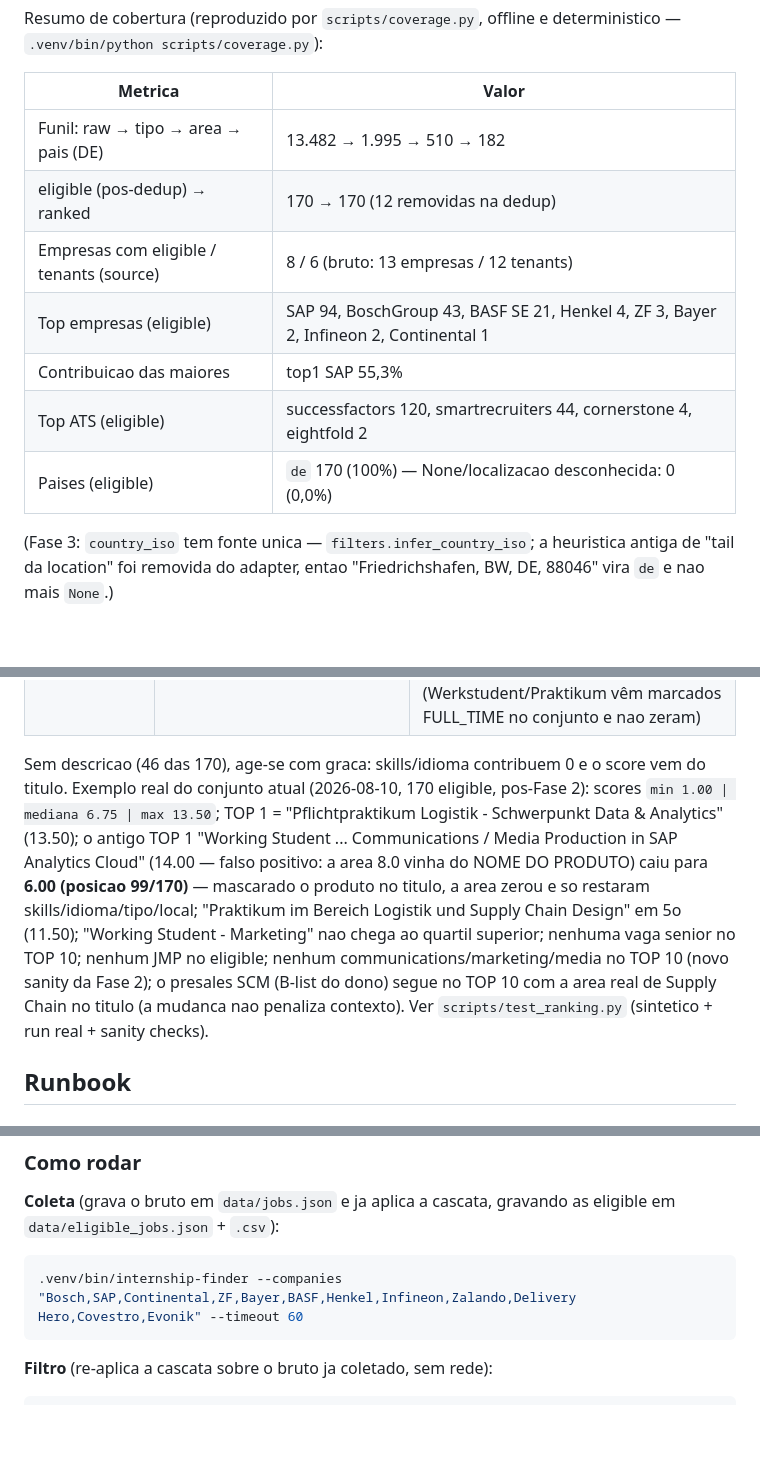
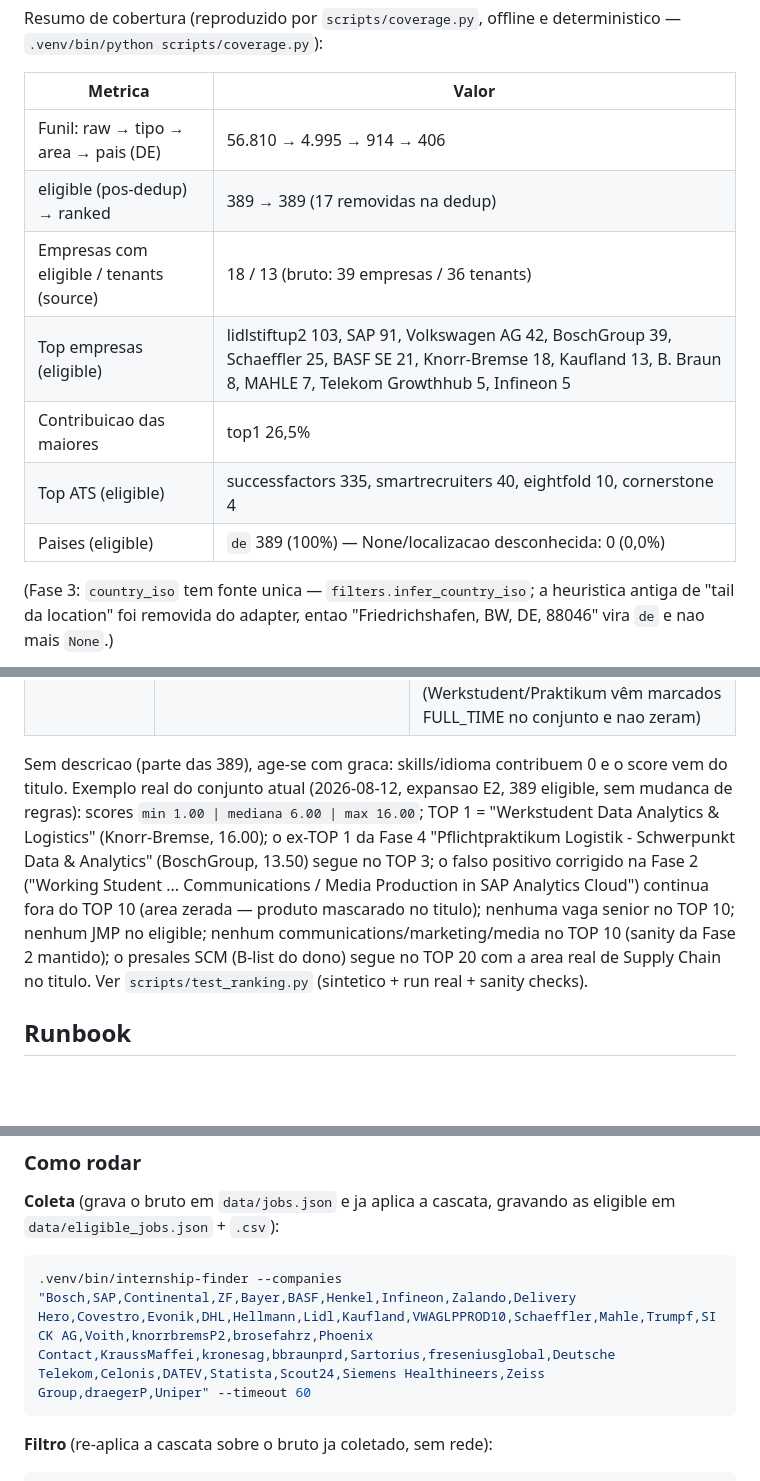
Before and after one commit to rios-vini/internship-finder, a Markdown page: README.md, 3 parts joined by grey strips. Drawn GitHub-style; blank space fills up the shorter version.

````diff
--- a/README.md
+++ b/README.md
@@ -95,13 +106,13 @@ deterministico — `.venv/bin/python scripts/coverage.py`):
 
 | Metrica | Valor |
 | --- | --- |
-| Funil: raw → tipo → area → pais (DE) | 13.482 → 1.995 → 510 → 182 |
-| eligible (pos-dedup) → ranked | 170 → 170 (12 removidas na dedup) |
-| Empresas com eligible / tenants (source) | 8 / 6 (bruto: 13 empresas / 12 tenants) |
-| Top empresas (eligible) | SAP 94, BoschGroup 43, BASF SE 21, Henkel 4, ZF 3, Bayer 2, Infineon 2, Continental 1 |
-| Contribuicao das maiores | top1 SAP 55,3% | top3 92,9% | top5 97,1% |
-| Top ATS (eligible) | successfactors 120, smartrecruiters 44, cornerstone 4, eightfold 2 |
-| Paises (eligible) | `de` 170 (100%) — None/localizacao desconhecida: 0 (0,0%) |
+| Funil: raw → tipo → area → pais (DE) | 56.810 → 4.995 → 914 → 406 |
+| eligible (pos-dedup) → ranked | 389 → 389 (17 removidas na dedup) |
+| Empresas com eligible / tenants (source) | 18 / 13 (bruto: 39 empresas / 36 tenants) |
+| Top empresas (eligible) | lidlstiftup2 103, SAP 91, Volkswagen AG 42, BoschGroup 39, Schaeffler 25, BASF SE 21, Knorr-Bremse 18, Kaufland 13, B. Braun 8, MAHLE 7, Telekom Growthhub 5, Infineon 5 |
+| Contribuicao das maiores | top1 26,5% | top3 60,7% | top5 77,1% |
+| Top ATS (eligible) | successfactors 335, smartrecruiters 40, eightfold 10, cornerstone 4 |
+| Paises (eligible) | `de` 389 (100%) — None/localizacao desconhecida: 0 (0,0%) |
 
 (Fase 3: `country_iso` tem fonte unica — `filters.infer_country_iso`; a
 heuristica antiga de "tail da location" foi removida do adapter, entao
@@ -173,19 +184,18 @@ Score = `area + skills + language + type + location + penalties`:
 | `location` | DE explicito +1.0; Berlin +0.5 | ISO alpha-2 via `filters.infer_country_iso`; remoto neutro |
 | `penalties` | senior/director/head/principal -3.0; manager -1.0; FULL_TIME -0.5 | senioridade e "manager" SO valem sem marcador forte de tipo no titulo (Praktikum/Werkstudent/Internship no titulo protegem; JMP/Trainee nao protegem — nao sao marcadores); FULL_TIME e suave (Werkstudent/Praktikum vêm marcados FULL_TIME no conjunto e nao zeram) |
 
-Sem descricao (46 das 170), age-se com graca: skills/idioma contribuem 0 e o
-score vem do titulo. Exemplo real do conjunto atual (2026-08-10, 170
-eligible, pos-Fase 2): scores `min 1.00 | mediana 6.75 | max 13.50`; TOP 1 =
-"Pflichtpraktikum Logistik - Schwerpunkt Data & Analytics" (13.50); o antigo
-TOP 1 "Working Student ... Communications / Media Production in SAP Analytics
-Cloud" (14.00 — falso positivo: a area 8.0 vinha do NOME DO PRODUTO) caiu
-para **6.00 (posicao 99/170)** — mascarado o produto no titulo, a area zerou
-e so restaram skills/idioma/tipo/local; "Praktikum im Bereich Logistik und
-Supply Chain Design" em 5o (11.50); "Working Student - Marketing" nao chega
-ao quartil superior; nenhuma vaga senior no TOP 10; nenhum JMP no eligible;
-nenhum communications/marketing/media no TOP 10 (novo sanity da Fase 2);
-o presales SCM (B-list do dono) segue no TOP 10 com a area real de Supply
-Chain no titulo (a mudanca nao penaliza contexto).
+Sem descricao (parte das 389), age-se com graca: skills/idioma contribuem 0 e o
+score vem do titulo. Exemplo real do conjunto atual (2026-08-12, expansao E2,
+389 eligible, sem mudanca de regras): scores `min 1.00 | mediana 6.00 |
+max 16.00`; TOP 1 = "Werkstudent Data Analytics & Logistics" (Knorr-Bremse,
+16.00); o ex-TOP 1 da Fase 4 "Pflichtpraktikum Logistik - Schwerpunkt Data &
+Analytics" (BoschGroup, 13.50) segue no TOP 3; o falso positivo corrigido na
+Fase 2 ("Working Student ... Communications / Media Production in SAP
+Analytics Cloud") continua fora do TOP 10 (area zerada — produto mascarado no
+titulo); nenhuma vaga senior no TOP 10; nenhum JMP no eligible; nenhum
+communications/marketing/media no TOP 10 (sanity da Fase 2 mantido);
+o presales SCM (B-list do dono) segue no TOP 20 com a area real de Supply
+Chain no titulo.
 Ver `scripts/test_ranking.py` (sintetico + run real + sanity checks).
 
 ## Runbook
@@ -227,7 +237,7 @@ parecida errada). Passos:
 **Coleta** (grava o bruto em `data/jobs.json` e ja aplica a cascata, gravando
 as eligible em `data/eligible_jobs.json` + `.csv`):
 ```bash
-.venv/bin/internship-finder --companies "Bosch,SAP,Continental,ZF,Bayer,BASF,Henkel,Infineon,Zalando,Delivery Hero,Covestro,Evonik" --timeout 60
+.venv/bin/internship-finder --companies "Bosch,SAP,Continental,ZF,Bayer,BASF,Henkel,Infineon,Zalando,Delivery Hero,Covestro,Evonik,DHL,Hellmann,Lidl,Kaufland,VWAGLPPROD10,Schaeffler,Mahle,Trumpf,SICK AG,Voith,knorrbremsP2,brosefahrz,Phoenix Contact,KraussMaffei,kronesag,bbraunprd,Sartorius,freseniusglobal,Deutsche Telekom,Celonis,DATEV,Statista,Scout24,Siemens Healthineers,Zeiss Group,draegerP,Uniper" --timeout 60
 ```
 **Filtro** (re-aplica a cascata sobre o bruto ja coletado, sem rede):
 ```bash
````
Also changed, not shown: other parts of README.md (+38 -27 lines), docs/relatorio_expansao.md (added, +249 -0 lines).
